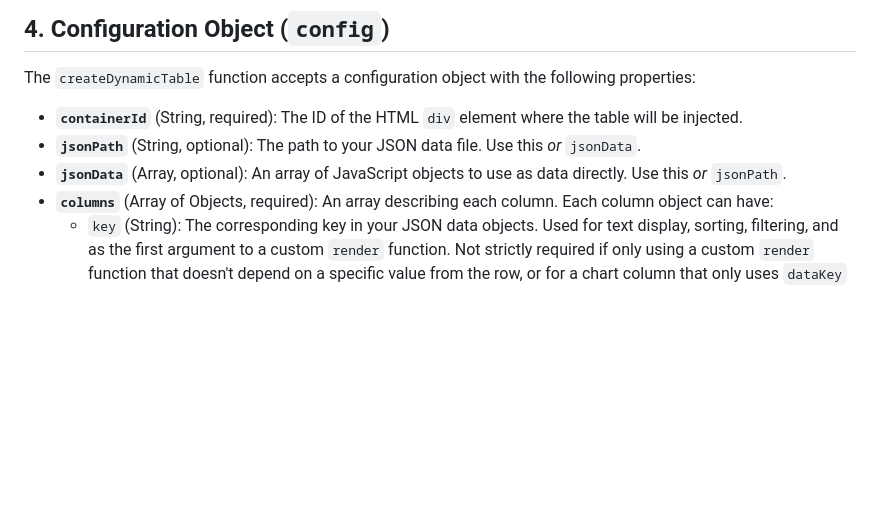
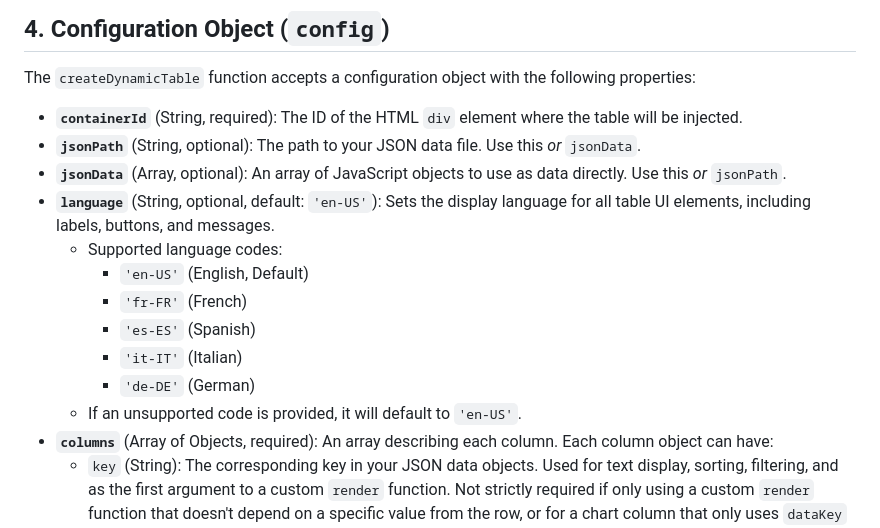
Before and after one commit to omnia-projetcs/web_libs, a Markdown page: Dynamic-table/README.md, the part around the change. Drawn GitHub-style; blank space fills up the shorter version.

Commit message:
docs: Update README for dynamic-table internationalization
Adds documentation for the new internationalization feature
in the dynamic-table component.

- Updated Section 4 (Configuration Object) to include details
  for the new `language` option:
    - Purpose: Sets the display language.
    - Accepted values: 'en-US', 'fr-FR', 'es-ES', 'it-IT', 'de-DE'.
    - Default: 'en-US'.

```diff
--- a/Dynamic-table/README.md
+++ b/Dynamic-table/README.md
@@ -44,6 +44,14 @@ The `createDynamicTable` function accepts a configuration object with the follow
 * **`containerId`** (String, required): The ID of the HTML `div` element where the table will be injected.
 * **`jsonPath`** (String, optional): The path to your JSON data file. Use this *or* `jsonData`.
 * **`jsonData`** (Array, optional): An array of JavaScript objects to use as data directly. Use this *or* `jsonPath`.
+* **`language`** (String, optional, default: `'en-US'`): Sets the display language for all table UI elements, including labels, buttons, and messages.
+    * Supported language codes:
+        * `'en-US'` (English, Default)
+        * `'fr-FR'` (French)
+        * `'es-ES'` (Spanish)
+        * `'it-IT'` (Italian)
+        * `'de-DE'` (German)
+    * If an unsupported code is provided, it will default to `'en-US'`.
 * **`columns`** (Array of Objects, required): An array describing each column. Each column object can have:
     * `key` (String): The corresponding key in your JSON data objects. Used for text display, sorting, filtering, and as the first argument to a custom `render` function. Not strictly required if only using a custom `render` function that doesn't depend on a specific value from the row, or for a chart column that only uses `dataKey` on a sub-object.
     * `header` (String, required): The text to display in the column header (`<th>`).
```
